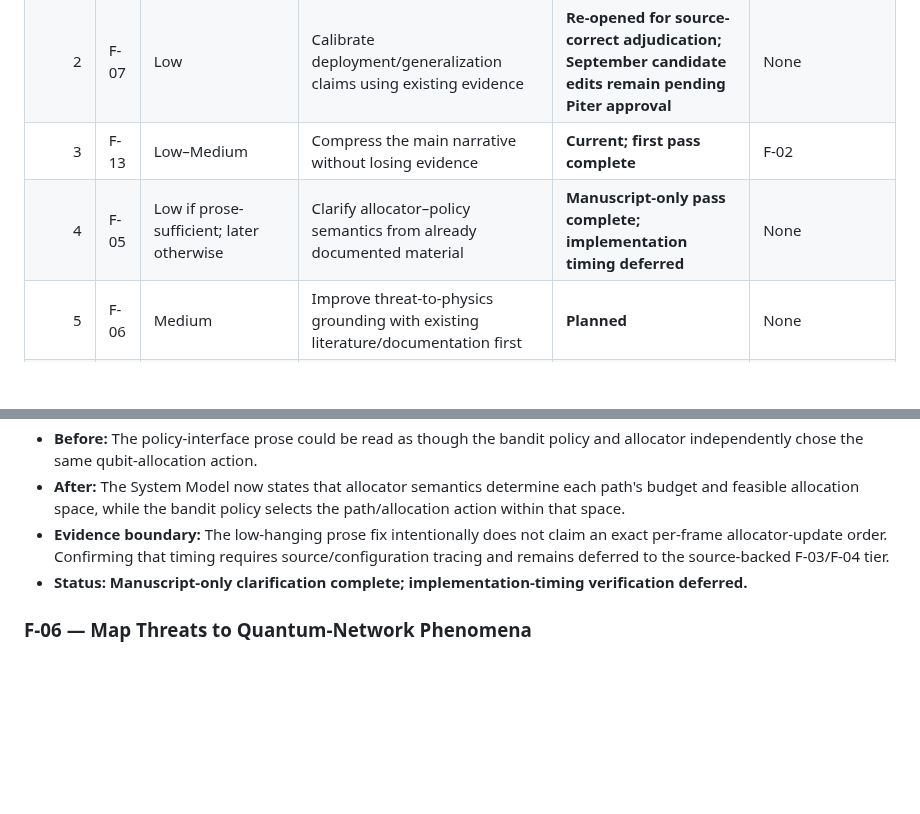
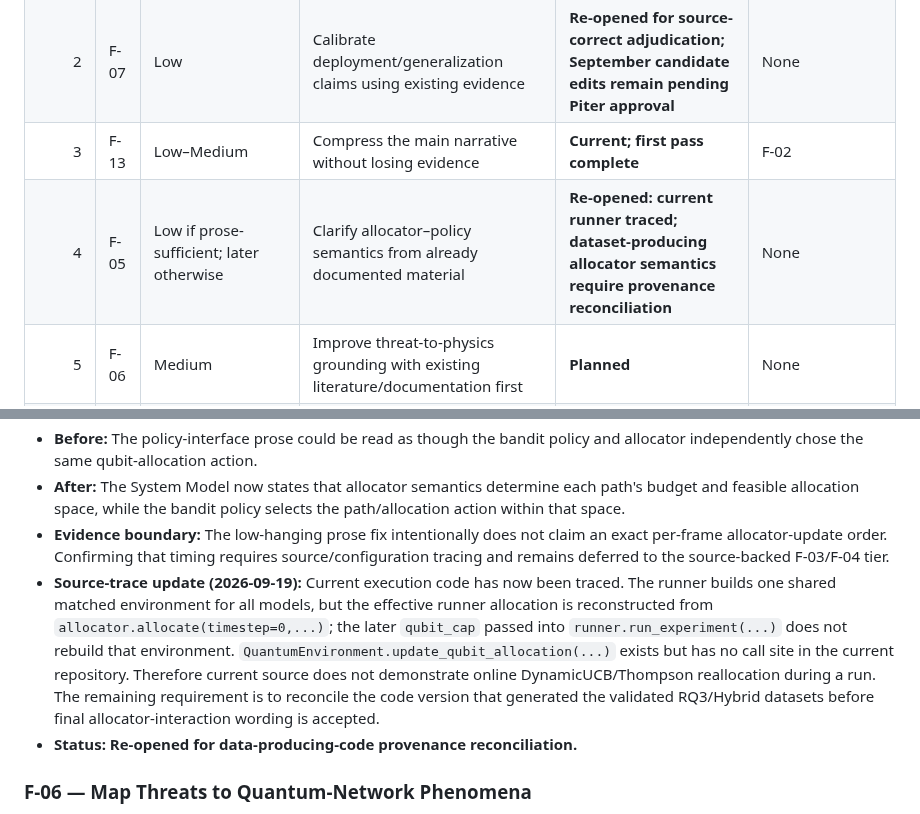
Before and after one commit to pzg8794/QuantumFaultTolerant, a Markdown page: updates/FEEDBACK_TASKS.md, 2 parts joined by grey strips. Rendered like a GitHub page; blank space fills up the shorter version.

Commit message:
docs: reopen F-05 after runner trace

```diff
--- a/updates/FEEDBACK_TASKS.md
+++ b/updates/FEEDBACK_TASKS.md
@@ -55,7 +55,7 @@ The queue is complexity-based. **Anything requiring code, notebooks, datasets, o
 | 1 | F-02 | Low | Position the central contribution through surgical manuscript wording | **Done — independently reviewed, implemented, and build-validated** | None |
 | 2 | F-07 | Low | Calibrate deployment/generalization claims using existing evidence | **Re-opened for source-correct adjudication; September candidate edits remain pending Piter approval** | None |
 | 3 | F-13 | Low–Medium | Compress the main narrative without losing evidence | **Current; first pass complete** | F-02 |
-| 4 | F-05 | Low if prose-sufficient; later otherwise | Clarify allocator–policy semantics from already documented material | **Manuscript-only pass complete; implementation timing deferred** | None |
+| 4 | F-05 | Low if prose-sufficient; later otherwise | Clarify allocator–policy semantics from already documented material | **Re-opened: current runner traced; dataset-producing allocator semantics require provenance reconciliation** | None |
 | 5 | F-06 | Medium | Improve threat-to-physics grounding with existing literature/documentation first | **Planned** | None |
 | 6 | F-03 | Medium if implementation verification is required | Specify the complete routing decision loop | **Deferred from low-hanging pass if code tracing is required** | F-05 |
 | 7 | F-04 | Medium | Document context and hyperparameters | **Deferred from low-hanging pass if config/code tracing is required** | F-03 |
@@ -302,7 +302,8 @@ The Introduction should connect the controlled evaluation directly to the contex
 - **Before:** The policy-interface prose could be read as though the bandit policy and allocator independently chose the same qubit-allocation action.
 - **After:** The System Model now states that allocator semantics determine each path's budget and feasible allocation space, while the bandit policy selects the path/allocation action within that space.
 - **Evidence boundary:** The low-hanging prose fix intentionally does not claim an exact per-frame allocator-update order. Confirming that timing requires source/configuration tracing and remains deferred to the source-backed F-03/F-04 tier.
-- **Status:** **Manuscript-only clarification complete; implementation-timing verification deferred.**
+- **Source-trace update (2026-09-19):** Current execution code has now been traced. The runner builds one shared matched environment for all models, but the effective runner allocation is reconstructed from `allocator.allocate(timestep=0,...)`; the later `qubit_cap` passed into `runner.run_experiment(...)` does not rebuild that environment. `QuantumEnvironment.update_qubit_allocation(...)` exists but has no call site in the current repository. Therefore current source does not demonstrate online DynamicUCB/Thompson reallocation during a run. The remaining requirement is to reconcile the code version that generated the validated RQ3/Hybrid datasets before final allocator-interaction wording is accepted.
+- **Status:** **Re-opened for data-producing-code provenance reconciliation.**
 
 ### F-06 — Map Threats to Quantum-Network Phenomena
 
```
